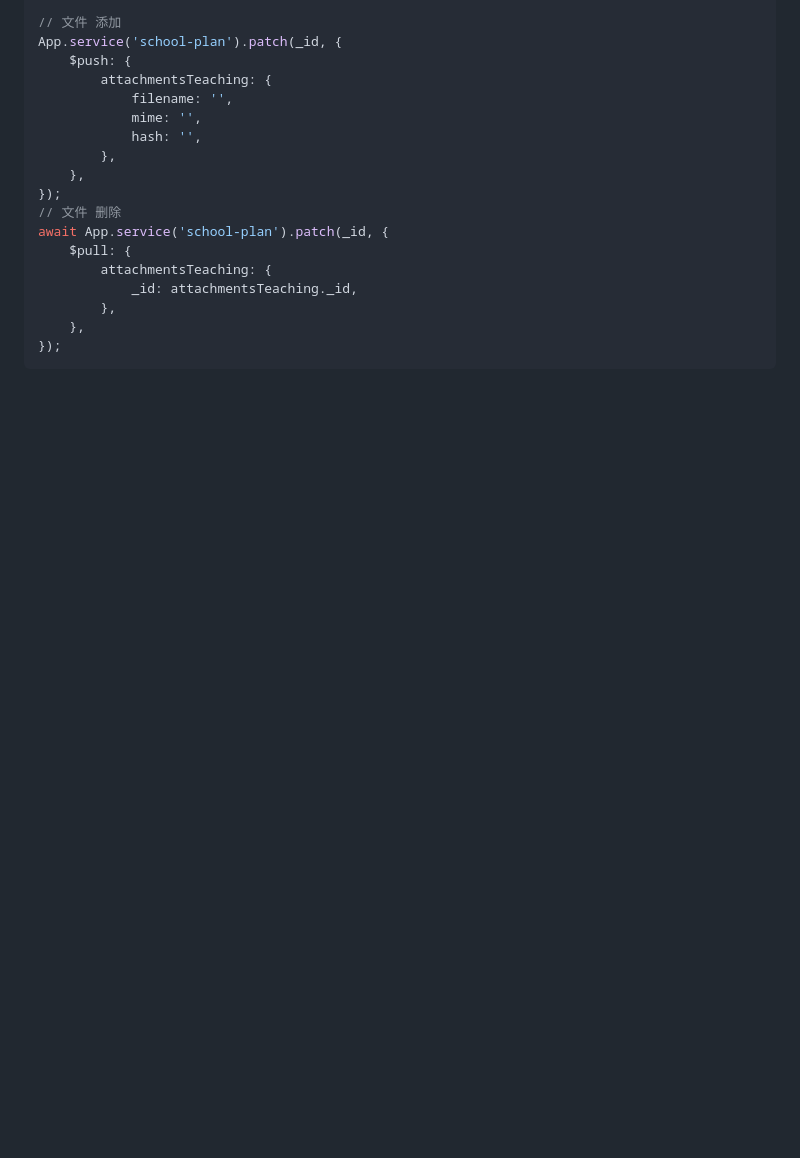
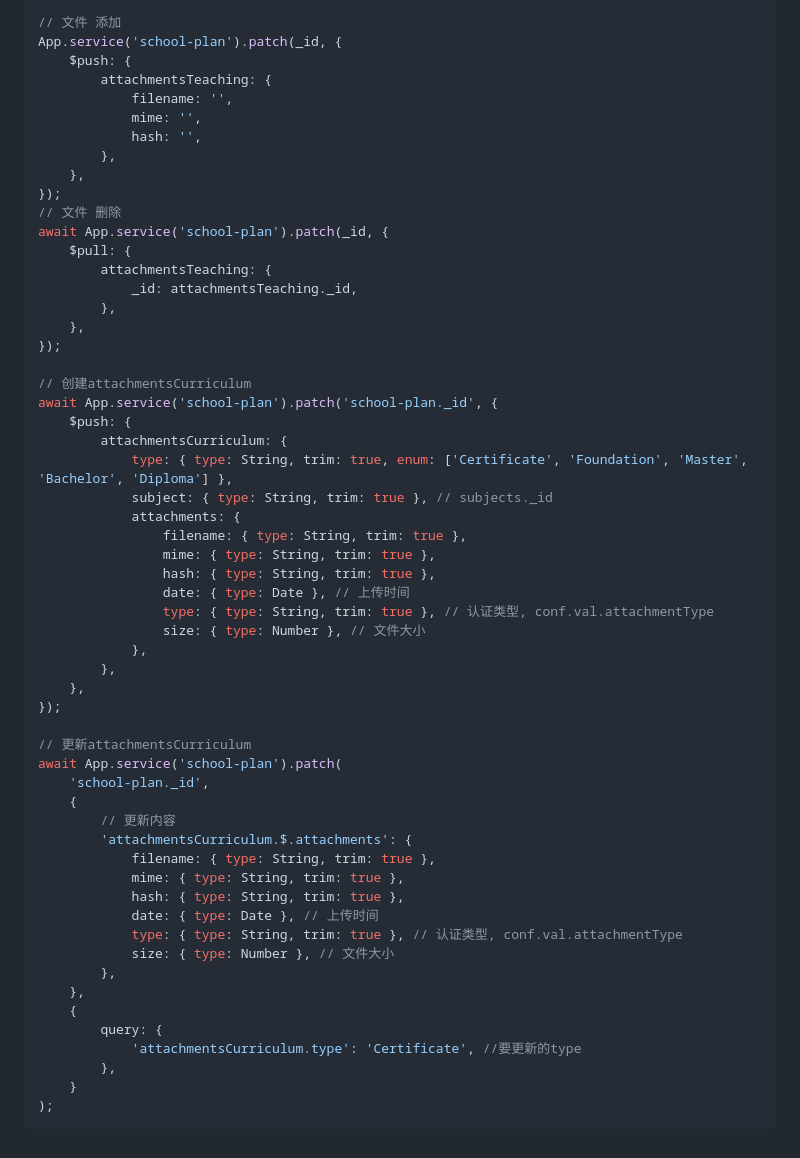
Before and after one commit to zran-nz/doc, a Markdown page: fio/school-plan.md, the part around one of its changes. Drawn GitHub-style; blank space fills up the shorter version.

Commit message:
fear: school-plan api

````diff
--- a/fio/school-plan.md
+++ b/fio/school-plan.md
@@ -103,4 +101,43 @@ await App.service('school-plan').patch(_id, {
         },
     },
 });
+
+// 创建attachmentsCurriculum
+await App.service('school-plan').patch('school-plan._id', {
+    $push: {
+        attachmentsCurriculum: {
+            type: { type: String, trim: true, enum: ['Certificate', 'Foundation', 'Master', 'Bachelor', 'Diploma'] },
+            subject: { type: String, trim: true }, // subjects._id
+            attachments: {
+                filename: { type: String, trim: true },
+                mime: { type: String, trim: true },
+                hash: { type: String, trim: true },
+                date: { type: Date }, // 上传时间
+                type: { type: String, trim: true }, // 认证类型, conf.val.attachmentType
+                size: { type: Number }, // 文件大小
+            },
+        },
+    },
+});
+
+// 更新attachmentsCurriculum
+await App.service('school-plan').patch(
+    'school-plan._id',
+    {
+        // 更新内容
+        'attachmentsCurriculum.$.attachments': {
+            filename: { type: String, trim: true },
+            mime: { type: String, trim: true },
+            hash: { type: String, trim: true },
+            date: { type: Date }, // 上传时间
+            type: { type: String, trim: true }, // 认证类型, conf.val.attachmentType
+            size: { type: Number }, // 文件大小
+        },
+    },
+    {
+        query: {
+            'attachmentsCurriculum.type': 'Certificate', //要更新的type
+        },
+    }
+);
 ```
````
Also changed, not shown: other parts of fio/school-plan.md (+8 -10 lines).
